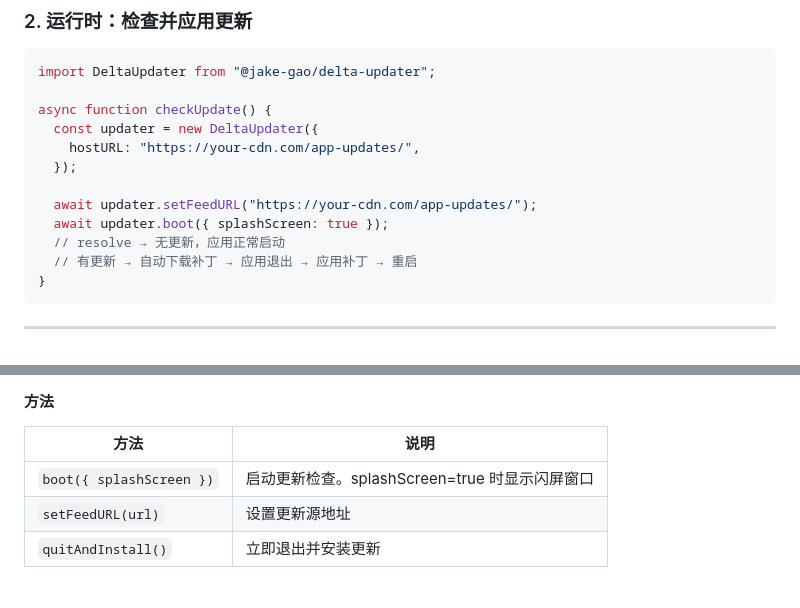
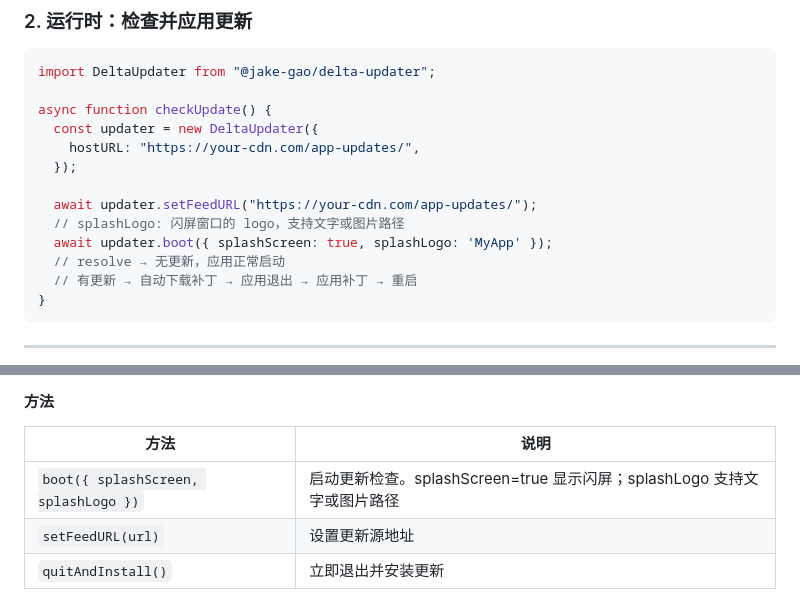
Before and after one commit to a395027720/delta-updater, a Markdown page: README.md, 2 parts joined by grey strips. Rendered like a GitHub page.

Commit message:
feat:增加logo入参

```diff
--- a/README.md
+++ b/README.md
@@ -64,7 +64,8 @@ async function checkUpdate() {
   });
 
   await updater.setFeedURL("https://your-cdn.com/app-updates/");
-  await updater.boot({ splashScreen: true });
+  // splashLogo: 闪屏窗口的 logo，支持文字或图片路径
+  await updater.boot({ splashScreen: true, splashLogo: 'MyApp' });
   // resolve → 无更新，应用正常启动
   // 有更新 → 自动下载补丁 → 应用退出 → 应用补丁 → 重启
 }
@@ -249,7 +250,7 @@ new DeltaUpdater(options: DeltaUpdaterOptions)
 
 | 方法 | 说明 |
 |------|------|
-| `boot({ splashScreen })` | 启动更新检查。splashScreen=true 时显示闪屏窗口 |
+| `boot({ splashScreen, splashLogo })` | 启动更新检查。splashScreen=true 显示闪屏；splashLogo 支持文字或图片路径 |
 | `setFeedURL(url)` | 设置更新源地址 |
 | `quitAndInstall()` | 立即退出并安装更新 |
 
```
